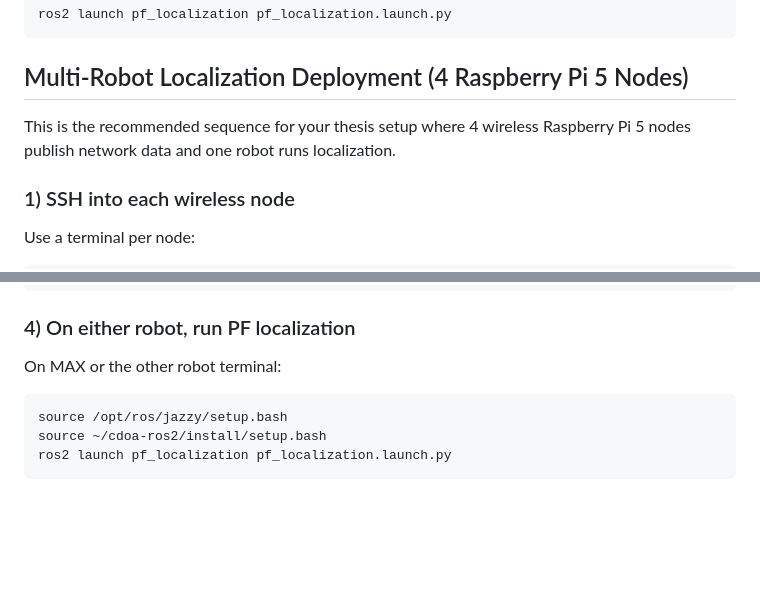
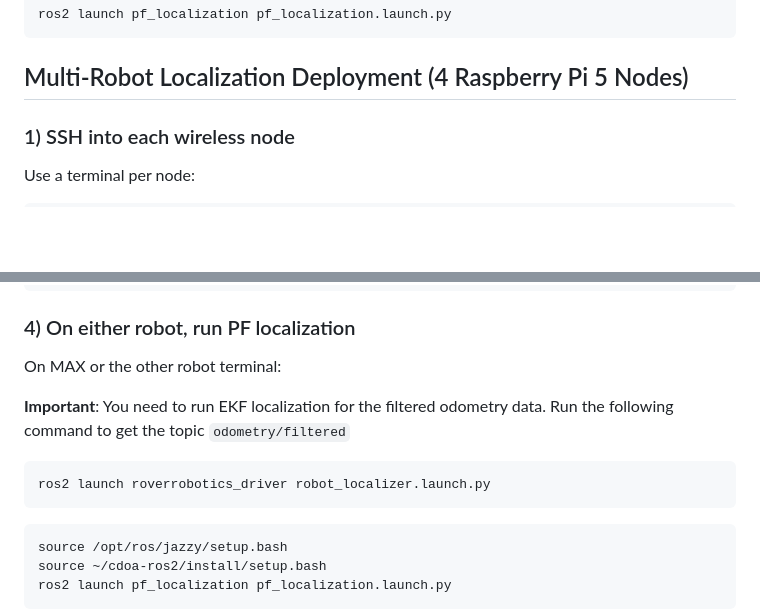
Before and after one commit to lenhatdangkhoa/cdoa-ros2, a Markdown page: src/README.md, 2 parts joined by grey strips. Rendered like a GitHub page; blank space fills up the shorter version.

Commit message:
Revise README for Raspberry Pi 5 localization setup
Updated instructions for Multi-Robot Localization Deployment and added important note about EKF localization.

````diff
--- a/src/README.md
+++ b/src/README.md
@@ -67,7 +67,6 @@ ros2 launch pf_localization pf_localization.launch.py
 
 ## Multi-Robot Localization Deployment (4 Raspberry Pi 5 Nodes)
 
-This is the recommended sequence for your thesis setup where 4 wireless Raspberry Pi 5 nodes publish network data and one robot runs localization.
 
 ### 1) SSH into each wireless node
 
@@ -133,6 +132,10 @@ ros2 run ros2_network_analysis network_errors.py
 
 On MAX or the other robot terminal:
 
+**Important**: You need to run EKF localization for the filtered odometry data. Run the following command to get the topic ```odometry/filtered```
+```bash
+ros2 launch roverrobotics_driver robot_localizer.launch.py
+```
 ```bash
 source /opt/ros/jazzy/setup.bash
 source ~/cdoa-ros2/install/setup.bash
````
